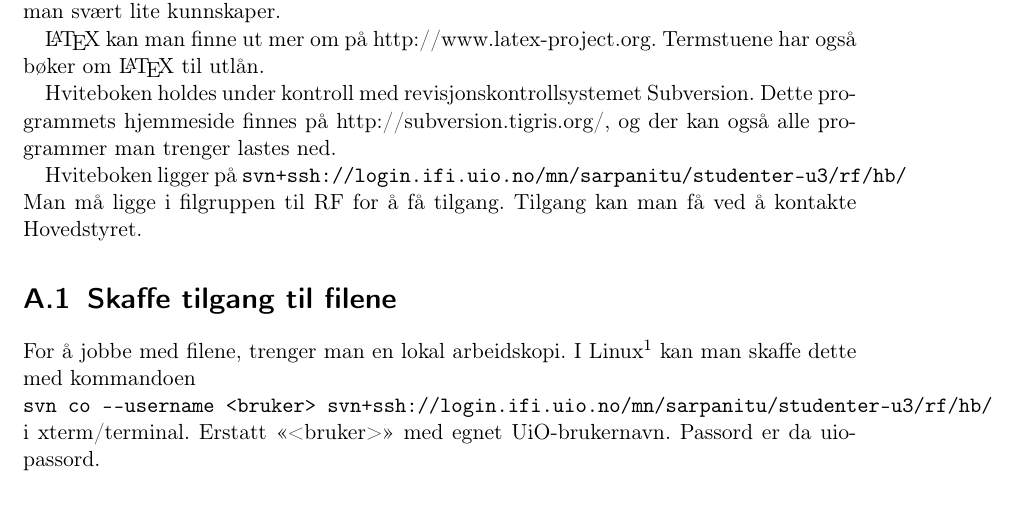
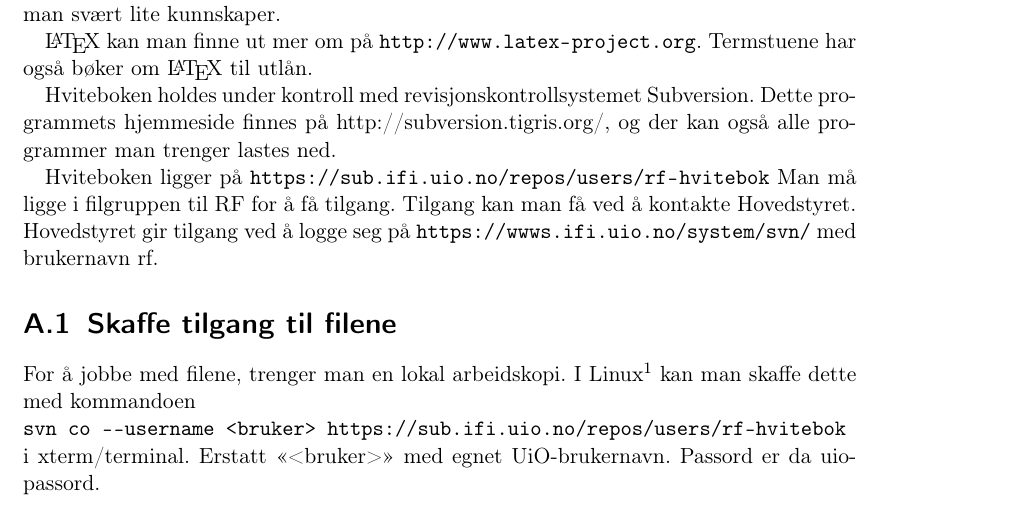
Before and after one commit to rbauck/hvitebok, a LaTeX book (hvitebok.tex): part of page 53 of 73, cut so that both start at the same text. Compiled offline with pdfLaTeX.

Commit message:
Endret URL

```diff
--- a/hvitebok.tex
+++ b/hvitebok.tex
@@ -123,21 +123,22 @@ sikkert alle har kjennskap til dette systemet. Det kan virke komplisert,
 men for å holde dette dokumentet oppdatert trenger man svært lite
 kunnskaper.
 
-\LaTeX{} kan man finne ut mer om på http://www.latex-project.org. Termstuene
+\LaTeX{} kan man finne ut mer om på \url{http://www.latex-project.org}. Termstuene
 har også bøker om \LaTeX{} til utlån.
 
 Hviteboken holdes under kontroll med revisjonskontrollsystemet Subversion.
 Dette programmets hjemmeside finnes på http://subversion.tigris.org/, og
 der kan også alle programmer man trenger lastes ned.
 
-Hviteboken ligger på \verb@svn+ssh://login.ifi.uio.no/mn/sarpanitu/studenter-u3/rf/hb/@
+Hviteboken ligger på \url{https://sub.ifi.uio.no/repos/users/rf-hvitebok}
 Man må ligge i filgruppen til RF for å få tilgang. Tilgang kan man få ved å
-kontakte Hovedstyret.
+kontakte Hovedstyret. Hovedstyret gir tilgang ved å logge seg på
+\url{https://wwws.ifi.uio.no/system/svn/} med brukernavn rf.
 
 \section{Skaffe tilgang til filene}
 For å jobbe med filene, trenger man en lokal arbeidskopi. I Linux\footnote{Eller et annet UNIX-lignende system med subversion og ssh} kan man
 skaffe dette med kommandoen\\
-\verb@svn co --username <bruker> svn+ssh://login.ifi.uio.no/mn/sarpanitu/studenter-u3/rf/hb/@\\
+\verb@svn co --username <bruker> https://sub.ifi.uio.no/repos/users/rf-hvitebok@\\
 i xterm/terminal. Erstatt «<bruker>» med egnet UiO-brukernavn. Passord er da uio-passord.
 
 \section{Oppdatere eksisterende filer}
```
